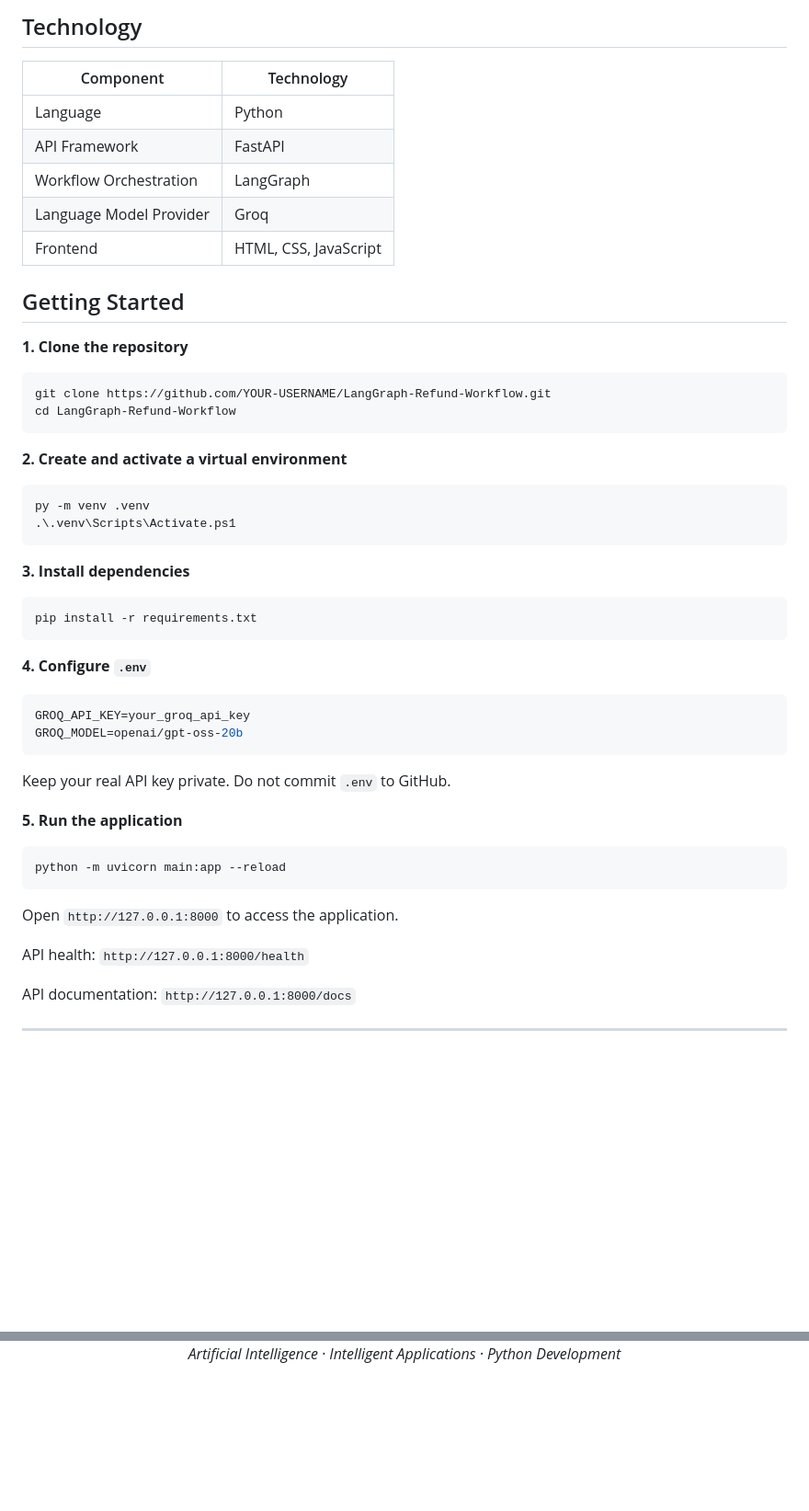
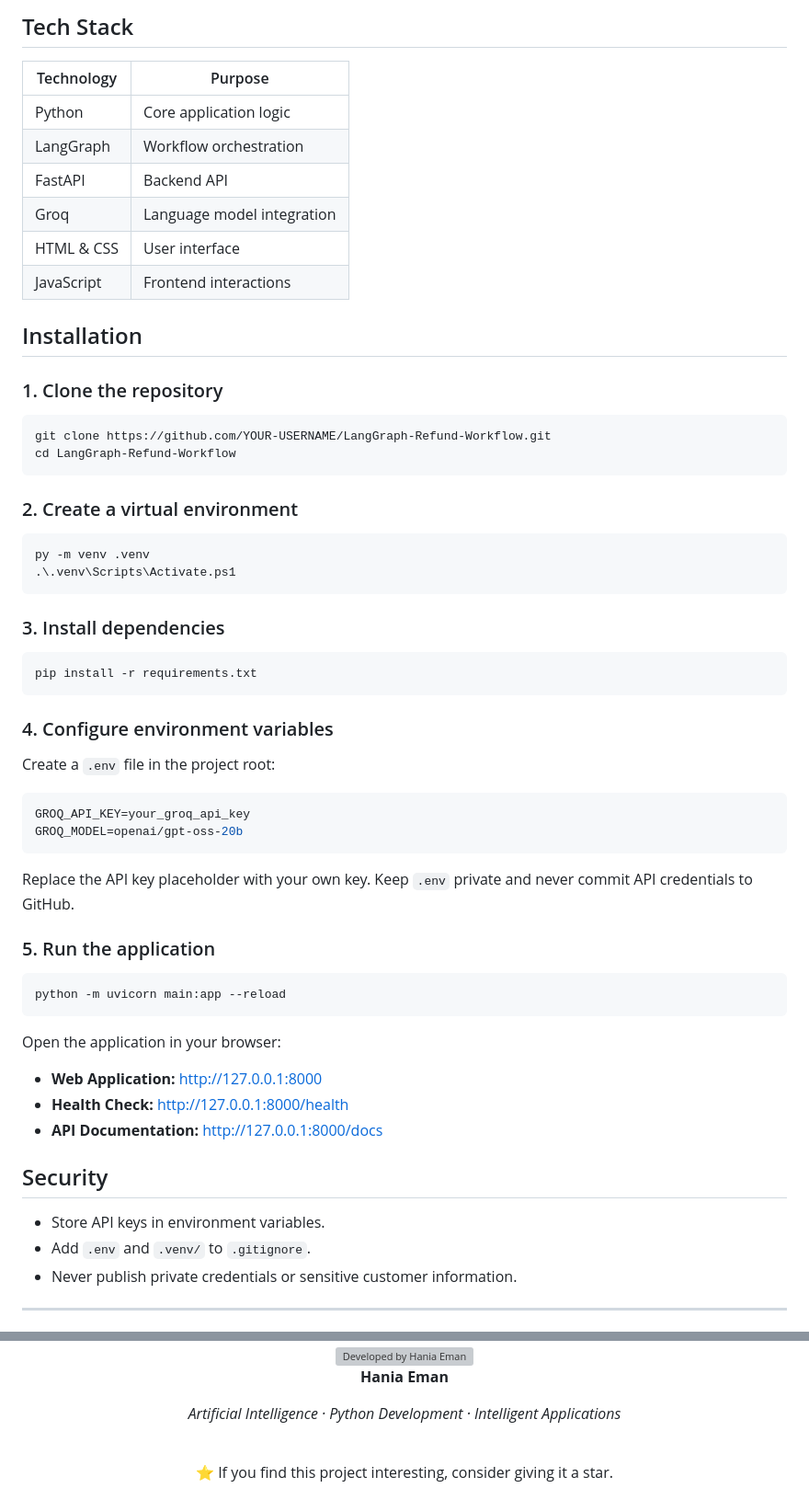
Before and after one commit to haniaeman2026-pixel/Langgraph-Refund-Agent, a Markdown page: README.md, 2 parts joined by grey strips. Shown at 92% size. GitHub-like rendering; blank space fills up the shorter version; grey boxes are pictures that could not be loaded.

````diff
--- a/README.md
+++ b/README.md
@@ -62,58 +56,67 @@ The application combines a FastAPI backend with an interactive web interface and
 
 </div>
 
-## Technology
+## Tech Stack
 
-| Component | Technology |
+| Technology | Purpose |
 |---|---|
-| Language | Python |
-| API Framework | FastAPI |
-| Workflow Orchestration | LangGraph |
-| Language Model Provider | Groq |
-| Frontend | HTML, CSS, JavaScript |
+| Python | Core application logic |
+| LangGraph | Workflow orchestration |
+| FastAPI | Backend API |
+| Groq | Language model integration |
+| HTML & CSS | User interface |
+| JavaScript | Frontend interactions |
 
-## Getting Started
+## Installation
 
-**1. Clone the repository**
+### 1. Clone the repository
 
 ```bash
 git clone https://github.com/YOUR-USERNAME/LangGraph-Refund-Workflow.git
 cd LangGraph-Refund-Workflow
 ```
 
-**2. Create and activate a virtual environment**
+### 2. Create a virtual environment
 
 ```powershell
 py -m venv .venv
 .\.venv\Scripts\Activate.ps1
 ```
 
-**3. Install dependencies**
+### 3. Install dependencies
 
 ```bash
 pip install -r requirements.txt
 ```
 
-**4. Configure `.env`**
+### 4. Configure environment variables
+
+Create a `.env` file in the project root:
 
 ```env
 GROQ_API_KEY=your_groq_api_key
 GROQ_MODEL=openai/gpt-oss-20b
 ```
 
-Keep your real API key private. Do not commit `.env` to GitHub.
+Replace the API key placeholder with your own key. Keep `.env` private and never commit API credentials to GitHub.
 
-**5. Run the application**
+### 5. Run the application
 
 ```bash
 python -m uvicorn main:app --reload
 ```
 
-Open `http://127.0.0.1:8000` to access the application.
+Open the application in your browser:
 
-API health: `http://127.0.0.1:8000/health`
+- **Web Application:** http://127.0.0.1:8000
+- **Health Check:** http://127.0.0.1:8000/health
+- **API Documentation:** http://127.0.0.1:8000/docs
 
-API documentation: `http://127.0.0.1:8000/docs`
+## Security
+
+- Store API keys in environment variables.
+- Add `.env` and `.venv/` to `.gitignore`.
+- Never publish private credentials or sensitive customer information.
 
 ---
 
@@ -125,4 +128,12 @@ API documentation: `http://127.0.0.1:8000/docs`
 
-*Artificial Intelligence · Intelligent Applications · Python Development*
+<img src="https://readme-typing-svg.demolab.com?font=Georgia&weight=500&size=26&pause=1800&color=C7A96B&center=true&vCenter=true&width=500&lines=Developed+by+Hania+Eman" alt="Developed by Hania Eman"/>
+
+**Hania Eman**
+
+*Artificial Intelligence · Python Development · Intelligent Applications*
+
+<br/>
+
+⭐ If you find this project interesting, consider giving it a star.
 
 </div>
````
Also changed, not shown: other parts of README.md (+23 -29 lines).
